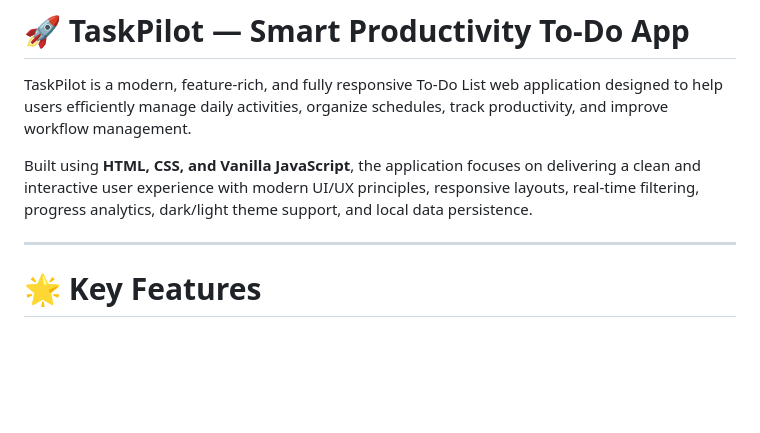
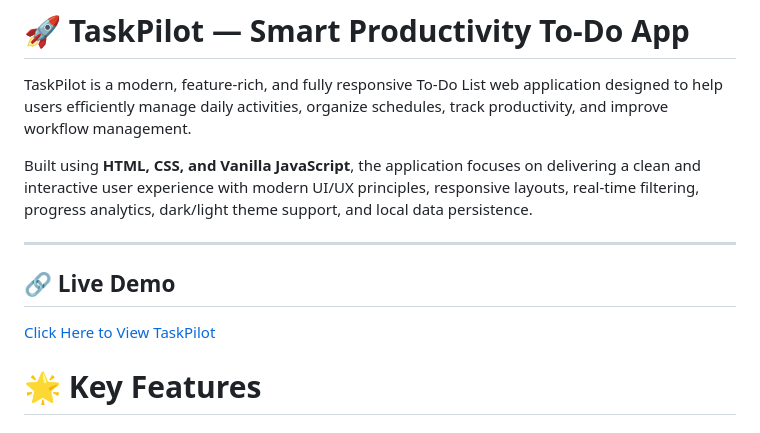
Before and after one commit to Deepthi1828/TaskPilot-ToDo-App, a Markdown page: README.md, the part around the change. Drawn GitHub-style; blank space fills up the shorter version.

Commit message:
Enhanced README with detailed project documentation
Added a section for a live demo link to the README.

```diff
--- a/README.md
+++ b/README.md
@@ -5,6 +5,9 @@ TaskPilot is a modern, feature-rich, and fully responsive To-Do List web applica
 Built using **HTML, CSS, and Vanilla JavaScript**, the application focuses on delivering a clean and interactive user experience with modern UI/UX principles, responsive layouts, real-time filtering, progress analytics, dark/light theme support, and local data persistence.
 
 ---
+## 🔗 Live Demo
+[Click Here to View TaskPilot](https://deepthi1828.github.io/TaskPilot-ToDo-App/)
+
 
 # 🌟 Key Features
 
```
